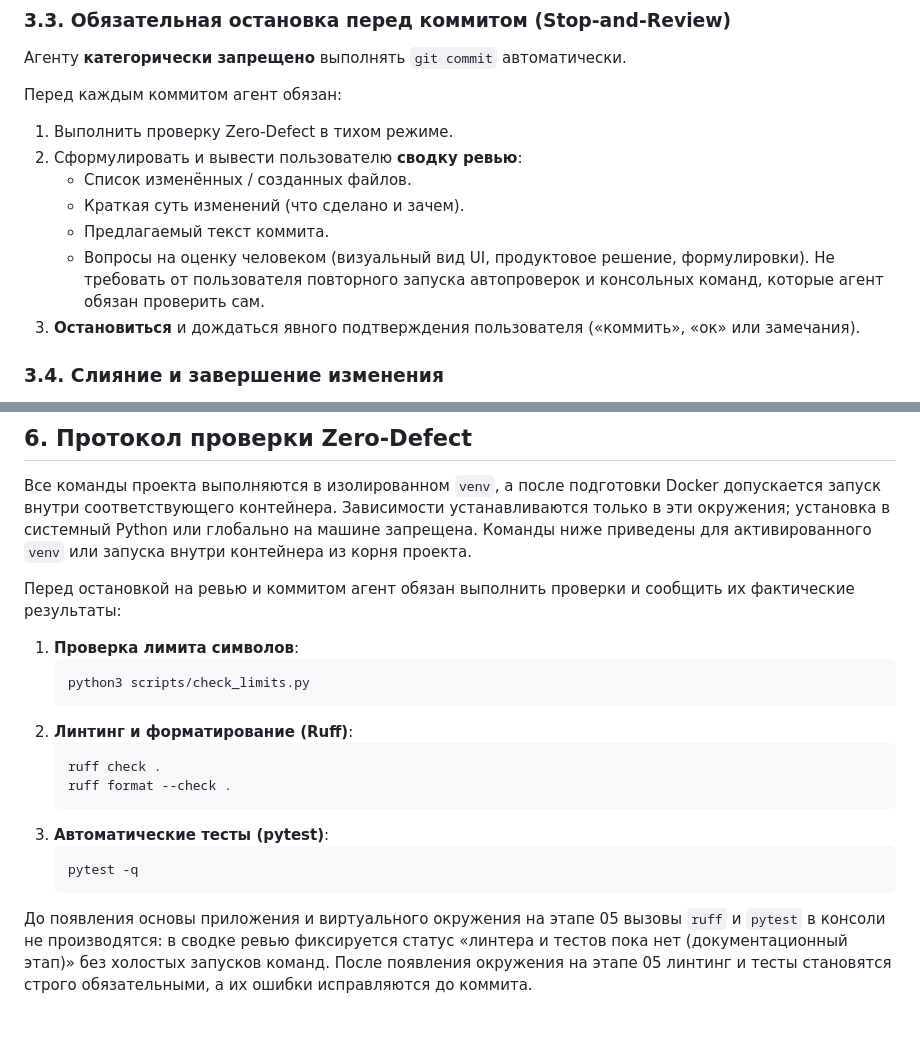
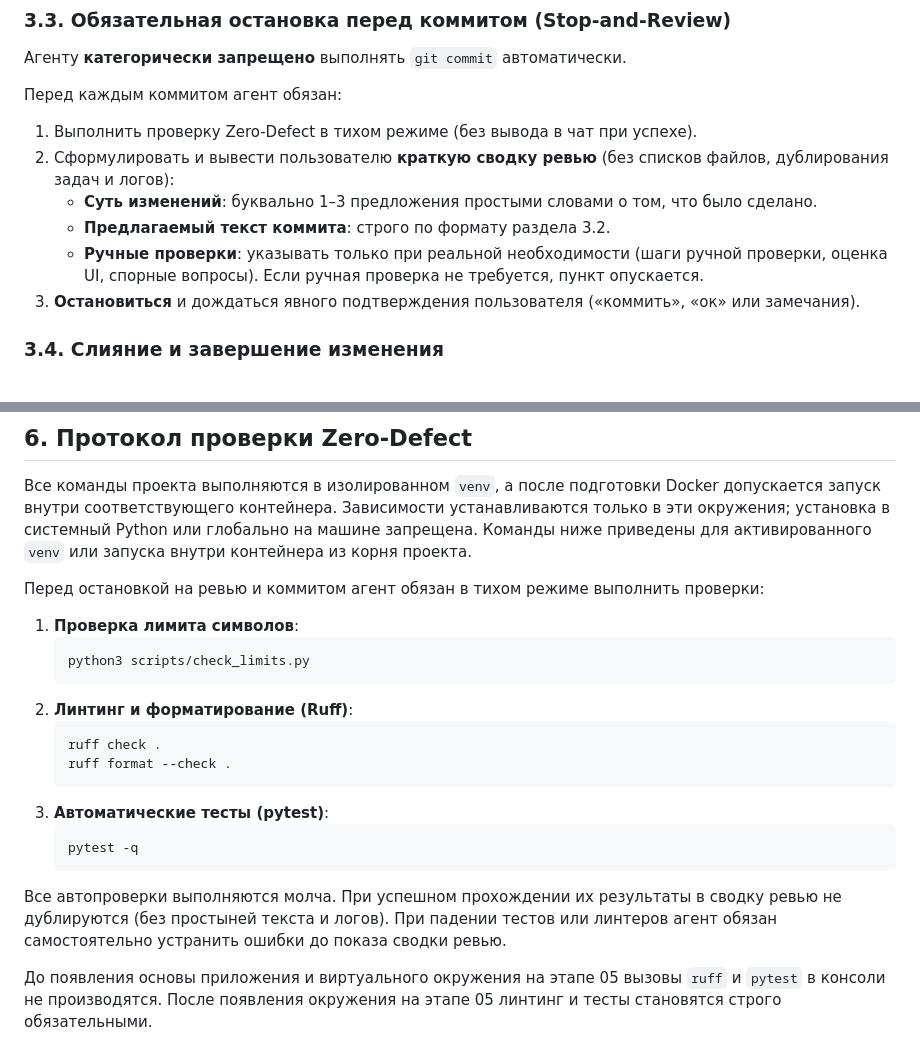
Before and after one commit to lenyldes/ABS-Inventory, a Markdown page: AGENTS.md, 2 parts joined by grey strips. Rendered like a GitHub page; blank space fills up the shorter version.

Commit message:
DOC: упрощение формата сводки ревью перед коммитом в AGENTS.md

````diff
--- a/AGENTS.md
+++ b/AGENTS.md
@@ -56,12 +56,11 @@
 Агенту **категорически запрещено** выполнять `git commit` автоматически.
 
 Перед каждым коммитом агент обязан:
-1. Выполнить проверку Zero-Defect в тихом режиме.
-2. Сформулировать и вывести пользователю **сводку ревью**:
-   - Список изменённых / созданных файлов.
-   - Краткая суть изменений (что сделано и зачем).
-   - Предлагаемый текст коммита.
-   - Вопросы на оценку человеком (визуальный вид UI, продуктовое решение, формулировки). Не требовать от пользователя повторного запуска автопроверок и консольных команд, которые агент обязан проверить сам.
+1. Выполнить проверку Zero-Defect в тихом режиме (без вывода в чат при успехе).
+2. Сформулировать и вывести пользователю **краткую сводку ревью** (без списков файлов, дублирования задач и логов):
+   - **Суть изменений**: буквально 1–3 предложения простыми словами о том, что было сделано.
+   - **Предлагаемый текст коммита**: строго по формату раздела 3.2.
+   - **Ручные проверки**: указывать только при реальной необходимости (шаги ручной проверки, оценка UI, спорные вопросы). Если ручная проверка не требуется, пункт опускается.
 3. **Остановиться** и дождаться явного подтверждения пользователя («коммить», «ок» или замечания).
 
 ### 3.4. Слияние и завершение изменения
@@ -103,7 +102,7 @@
 
 Все команды проекта выполняются в изолированном `venv`, а после подготовки Docker допускается запуск внутри соответствующего контейнера. Зависимости устанавливаются только в эти окружения; установка в системный Python или глобально на машине запрещена. Команды ниже приведены для активированного `venv` или запуска внутри контейнера из корня проекта.
 
-Перед остановкой на ревью и коммитом агент обязан выполнить проверки и сообщить их фактические результаты:
+Перед остановкой на ревью и коммитом агент обязан в тихом режиме выполнить проверки:
 1. **Проверка лимита символов**:
    ```bash
    python3 scripts/check_limits.py
@@ -118,4 +117,6 @@
    pytest -q
    ```
 
-До появления основы приложения и виртуального окружения на этапе 05 вызовы `ruff` и `pytest` в консоли не производятся: в сводке ревью фиксируется статус «линтера и тестов пока нет (документационный этап)» без холостых запусков команд. После появления окружения на этапе 05 линтинг и тесты становятся строго обязательными, а их ошибки исправляются до коммита.
+Все автопроверки выполняются молча. При успешном прохождении их результаты в сводку ревью не дублируются (без простыней текста и логов). При падении тестов или линтеров агент обязан самостоятельно устранить ошибки до показа сводки ревью.
+
+До появления основы приложения и виртуального окружения на этапе 05 вызовы `ruff` и `pytest` в консоли не производятся. После появления окружения на этапе 05 линтинг и тесты становятся строго обязательными.
````
